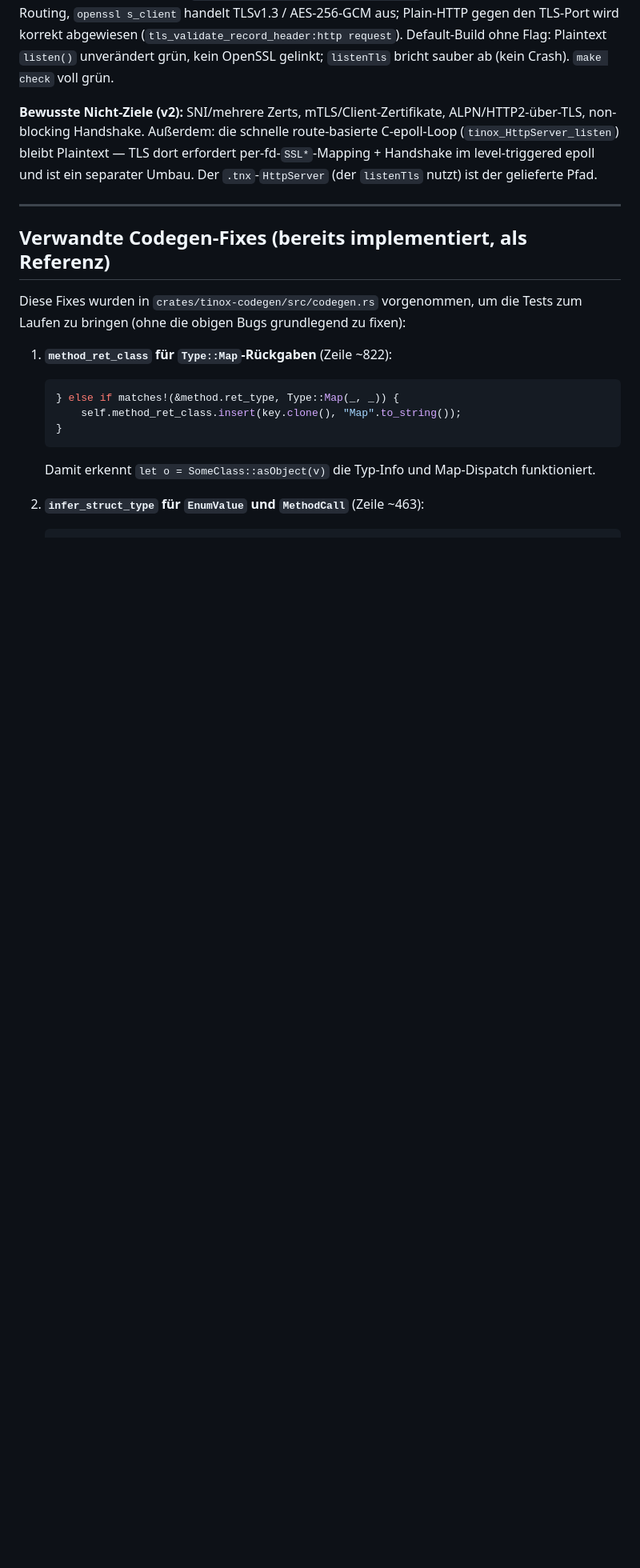
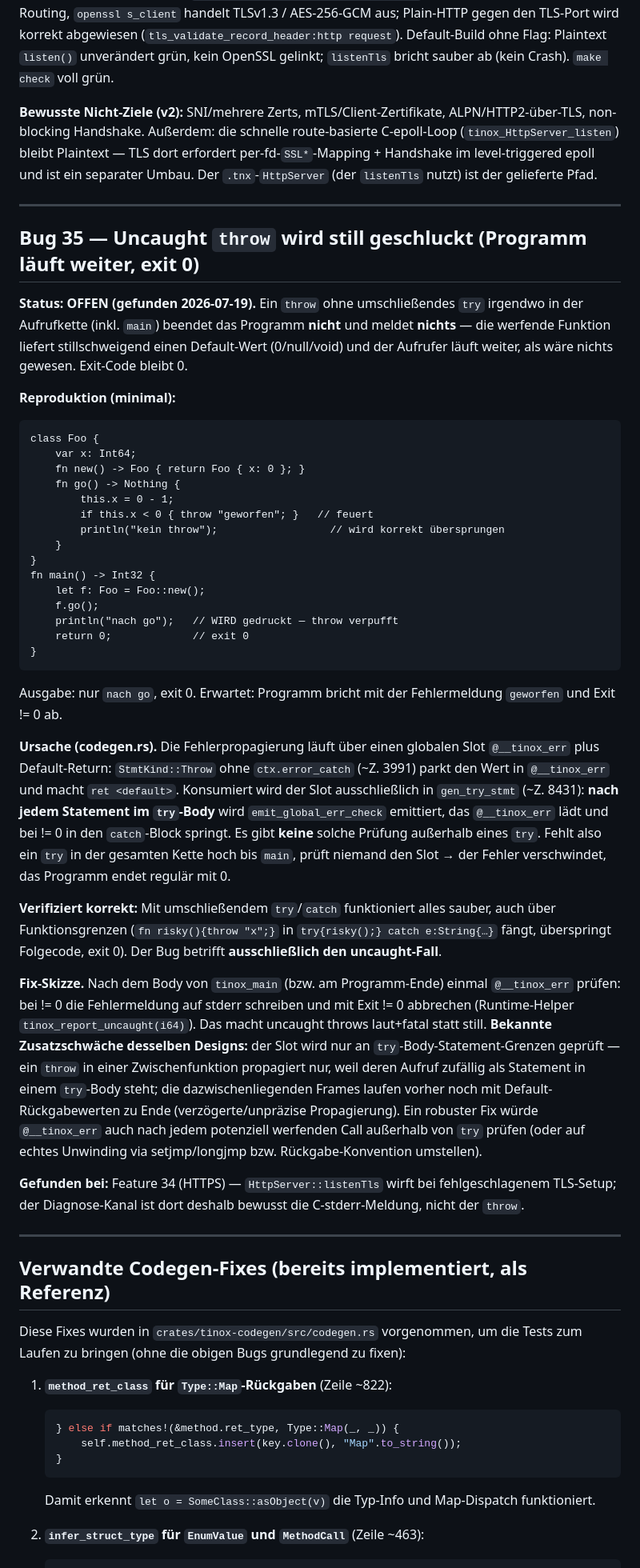
Before and after one commit to riotstarta/tinox, a Markdown page: bugs.md, the part around the change. Shown at 80% size. Rendered like a GitHub page; blank space fills up the shorter version.

Commit message:
docs(bugs): Bug 35 — uncaught throw wird still geschluckt (exit 0)
Ein throw ohne umschließendes try in der gesamten Aufrufkette (inkl. main)
beendet das Programm nicht und meldet nichts: die werfende Funktion liefert
einen Default-Wert, der Aufrufer läuft weiter, exit bleibt 0. Ursache: die
Fehlerpropagierung über @__tinox_err wird nur an try-Body-Statement-Grenzen
(emit_global_err_check) konsumiert; außerhalb von try prüft niemand den Slot.
try/catch selbst funktioniert korrekt (nur der uncaught-Fall ist betroffen).
Fix-Skizze + Zusatzschwäche (unpräzise Multi-Frame-Propagierung) im Eintrag.
Gefunden bei Feature 34 (listenTls wirft bei TLS-Setup-Fehler).

Co-Authored-By: Claude Opus 4.8 <noreply@anthropic.com>
Claude-Session: https://claude.ai/code/session_01BKj3GQLeXLs56sSACX5WAZ

````diff
--- a/bugs.md
+++ b/bugs.md
@@ -1349,6 +1349,67 @@ gelieferte Pfad.
 
 ---
 
+## Bug 35 — Uncaught `throw` wird still geschluckt (Programm läuft weiter, exit 0)
+
+**Status: OFFEN (gefunden 2026-07-19).** Ein `throw` ohne umschließendes `try`
+irgendwo in der Aufrufkette (inkl. `main`) beendet das Programm **nicht** und
+meldet **nichts** — die werfende Funktion liefert stillschweigend einen
+Default-Wert (0/null/void) und der Aufrufer läuft weiter, als wäre nichts
+gewesen. Exit-Code bleibt 0.
+
+**Reproduktion (minimal):**
+```tnx
+class Foo {
+    var x: Int64;
+    fn new() -> Foo { return Foo { x: 0 }; }
+    fn go() -> Nothing {
+        this.x = 0 - 1;
+        if this.x < 0 { throw "geworfen"; }   // feuert
+        println("kein throw");                  // wird korrekt übersprungen
+    }
+}
+fn main() -> Int32 {
+    let f: Foo = Foo::new();
+    f.go();
+    println("nach go");   // WIRD gedruckt — throw verpufft
+    return 0;             // exit 0
+}
+```
+Ausgabe: nur `nach go`, exit 0. Erwartet: Programm bricht mit der Fehlermeldung
+`geworfen` und Exit != 0 ab.
+
+**Ursache (codegen.rs).** Die Fehlerpropagierung läuft über einen globalen Slot
+`@__tinox_err` plus Default-Return: `StmtKind::Throw` ohne `ctx.error_catch`
+(~Z. 3991) parkt den Wert in `@__tinox_err` und macht `ret <default>`. Konsumiert
+wird der Slot ausschließlich in `gen_try_stmt` (~Z. 8431): **nach jedem Statement
+im `try`-Body** wird `emit_global_err_check` emittiert, das `@__tinox_err` lädt
+und bei != 0 in den `catch`-Block springt. Es gibt **keine** solche Prüfung
+außerhalb eines `try`. Fehlt also ein `try` in der gesamten Kette hoch bis `main`,
+prüft niemand den Slot → der Fehler verschwindet, das Programm endet regulär mit 0.
+
+**Verifiziert korrekt:** Mit umschließendem `try`/`catch` funktioniert alles
+sauber, auch über Funktionsgrenzen (`fn risky(){throw "x";}` in `try{risky();}
+catch e:String{…}` fängt, überspringt Folgecode, exit 0). Der Bug betrifft
+**ausschließlich den uncaught-Fall**.
+
+**Fix-Skizze.** Nach dem Body von `tinox_main` (bzw. am Programm-Ende) einmal
+`@__tinox_err` prüfen: bei != 0 die Fehlermeldung auf stderr schreiben und mit
+Exit != 0 abbrechen (Runtime-Helper `tinox_report_uncaught(i64)`). Das macht
+uncaught throws laut+fatal statt still. **Bekannte Zusatzschwäche desselben
+Designs:** der Slot wird nur an `try`-Body-Statement-Grenzen geprüft — ein
+`throw` in einer Zwischenfunktion propagiert nur, weil deren Aufruf zufällig als
+Statement in einem `try`-Body steht; die dazwischenliegenden Frames laufen vorher
+noch mit Default-Rückgabewerten zu Ende (verzögerte/unpräzise Propagierung). Ein
+robuster Fix würde `@__tinox_err` auch nach jedem potenziell werfenden Call
+außerhalb von `try` prüfen (oder auf echtes Unwinding via setjmp/longjmp bzw.
+Rückgabe-Konvention umstellen).
+
+**Gefunden bei:** Feature 34 (HTTPS) — `HttpServer::listenTls` wirft bei
+fehlgeschlagenem TLS-Setup; der Diagnose-Kanal ist dort deshalb bewusst die
+C-stderr-Meldung, nicht der `throw`.
+
+---
+
 ## Verwandte Codegen-Fixes (bereits implementiert, als Referenz)
 
 Diese Fixes wurden in `crates/tinox-codegen/src/codegen.rs` vorgenommen, um die Tests
````
